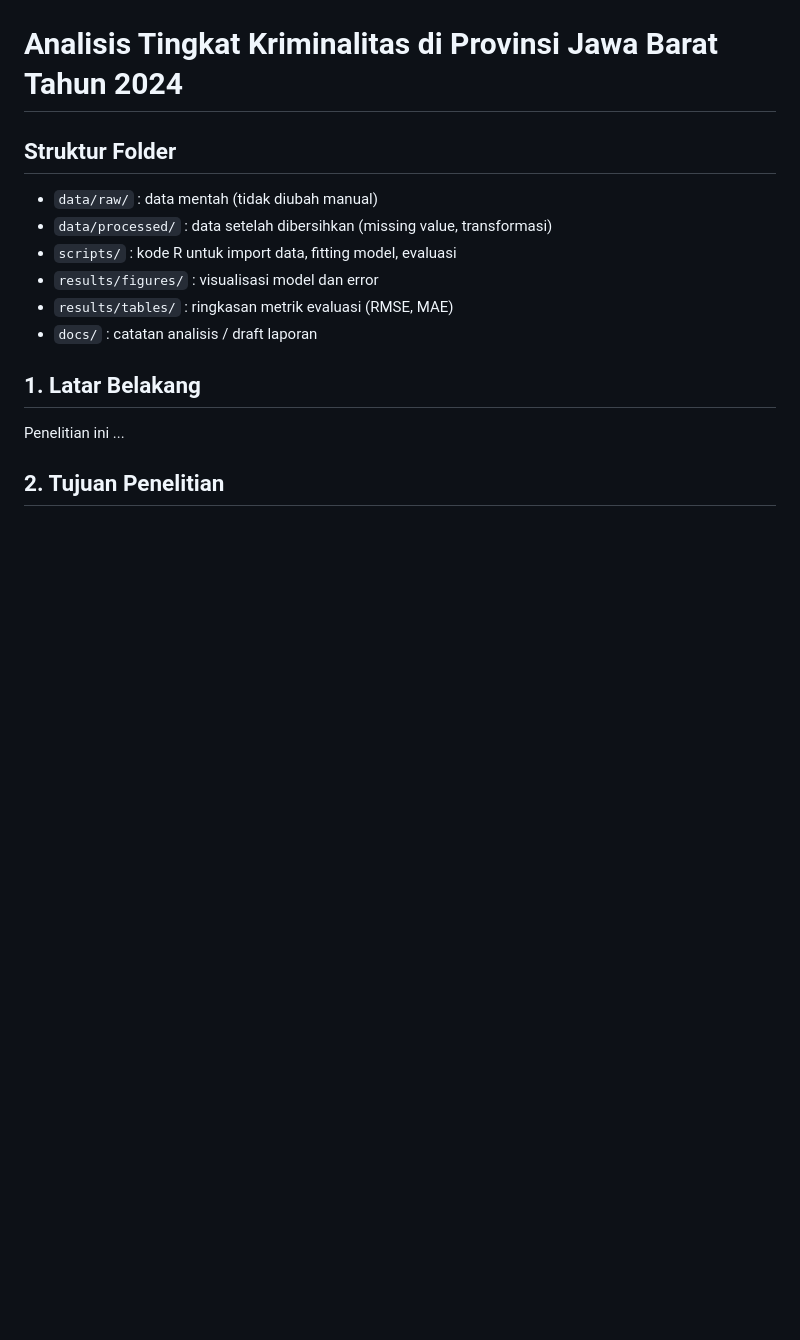
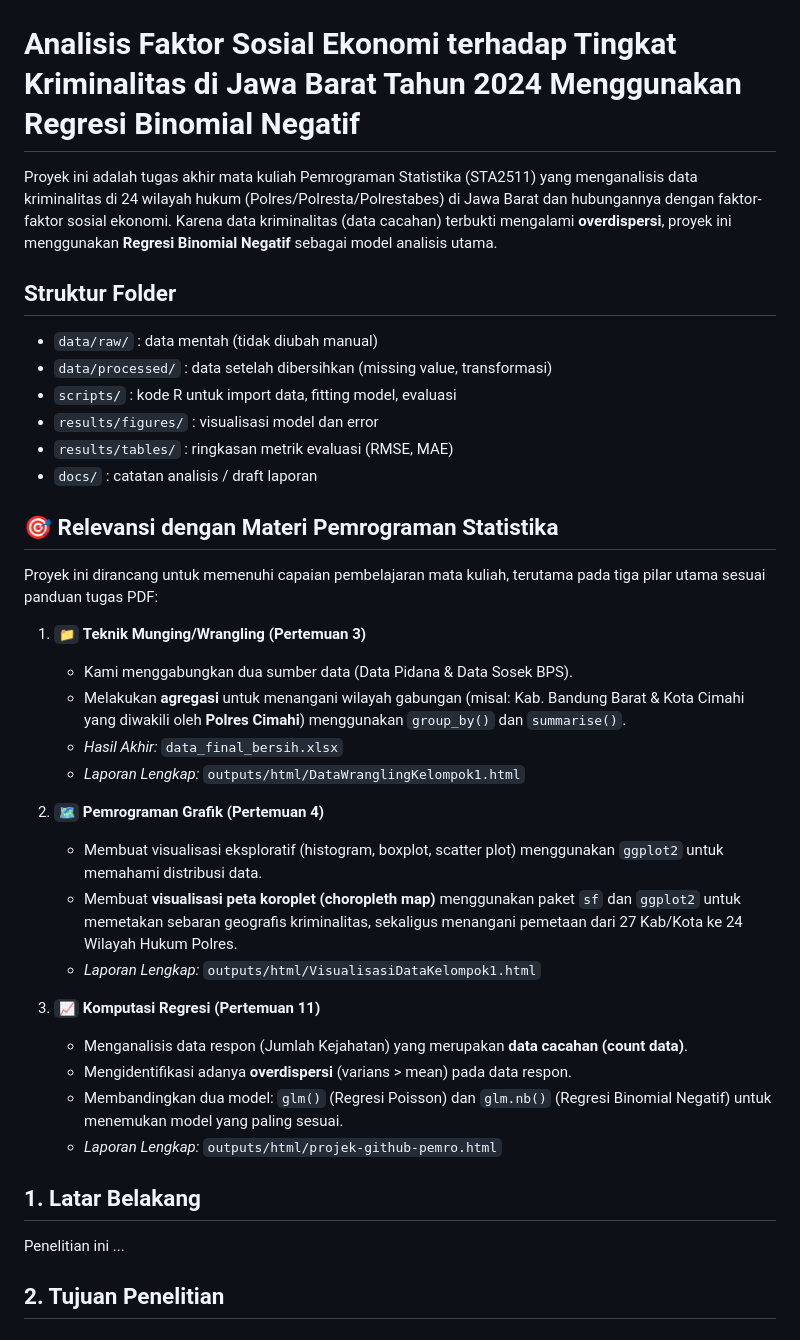
Before and after one commit to wiliasondriva/Project-Pemro-Group-1, a Markdown page: README.md, the part around one of its changes. GitHub-like rendering; blank space fills up the shorter version.

```diff
--- a/README.md
+++ b/README.md
@@ -2,7 +2,9 @@
   <img src="results/figures/Logo_IPB.png" width="200">
 </p>
 
-# Analisis Tingkat Kriminalitas di Provinsi Jawa Barat Tahun 2024
+# Analisis Faktor Sosial Ekonomi terhadap Tingkat Kriminalitas di Jawa Barat Tahun 2024 Menggunakan Regresi Binomial Negatif
+Proyek ini adalah tugas akhir mata kuliah Pemrograman Statistika (STA2511) yang menganalisis data kriminalitas di 24 wilayah hukum (Polres/Polresta/Polrestabes) di Jawa Barat dan hubungannya dengan faktor-faktor sosial ekonomi.
+Karena data kriminalitas (data cacahan) terbukti mengalami **overdispersi**, proyek ini menggunakan **Regresi Binomial Negatif** sebagai model analisis utama.
 
 ## Struktur Folder
 - `data/raw/` : data mentah (tidak diubah manual)
@@ -11,6 +13,27 @@
 - `results/figures/` : visualisasi model dan error
 - `results/tables/` : ringkasan metrik evaluasi (RMSE, MAE)
 - `docs/` : catatan analisis / draft laporan
+
+## 🎯 Relevansi dengan Materi Pemrograman Statistika
+
+Proyek ini dirancang untuk memenuhi capaian pembelajaran mata kuliah, terutama pada tiga pilar utama sesuai panduan tugas PDF:
+
+1.  `📁` **Teknik Munging/Wrangling (Pertemuan 3)**
+    * Kami menggabungkan dua sumber data (Data Pidana & Data Sosek BPS).
+    * Melakukan **agregasi** untuk menangani wilayah gabungan (misal: Kab. Bandung Barat & Kota Cimahi yang diwakili oleh **Polres Cimahi**) menggunakan `group_by()` dan `summarise()`.
+    * *Hasil Akhir:* `data_final_bersih.xlsx`
+    * *Laporan Lengkap:* `outputs/html/DataWranglingKelompok1.html`
+
+2.  `🗺️` **Pemrograman Grafik (Pertemuan 4)**
+    * Membuat visualisasi eksploratif (histogram, boxplot, scatter plot) menggunakan `ggplot2` untuk memahami distribusi data.
+    * Membuat **visualisasi peta koroplet (choropleth map)** menggunakan paket `sf` dan `ggplot2` untuk memetakan sebaran geografis kriminalitas, sekaligus menangani pemetaan dari 27 Kab/Kota ke 24 Wilayah Hukum Polres.
+    * *Laporan Lengkap:* `outputs/html/VisualisasiDataKelompok1.html`
+
+3.  `📈` **Komputasi Regresi (Pertemuan 11)**
+    * Menganalisis data respon (Jumlah Kejahatan) yang merupakan **data cacahan (count data)**.
+    * Mengidentifikasi adanya **overdispersi** (varians > mean) pada data respon.
+    * Membandingkan dua model: `glm()` (Regresi Poisson) dan `glm.nb()` (Regresi Binomial Negatif) untuk menemukan model yang paling sesuai.
+    * *Laporan Lengkap:* `outputs/html/projek-github-pemro.html`
 
 ## 1. Latar Belakang
 Penelitian ini ...
```
Also changed, not shown: other parts of README.md (+6 -0 lines).
